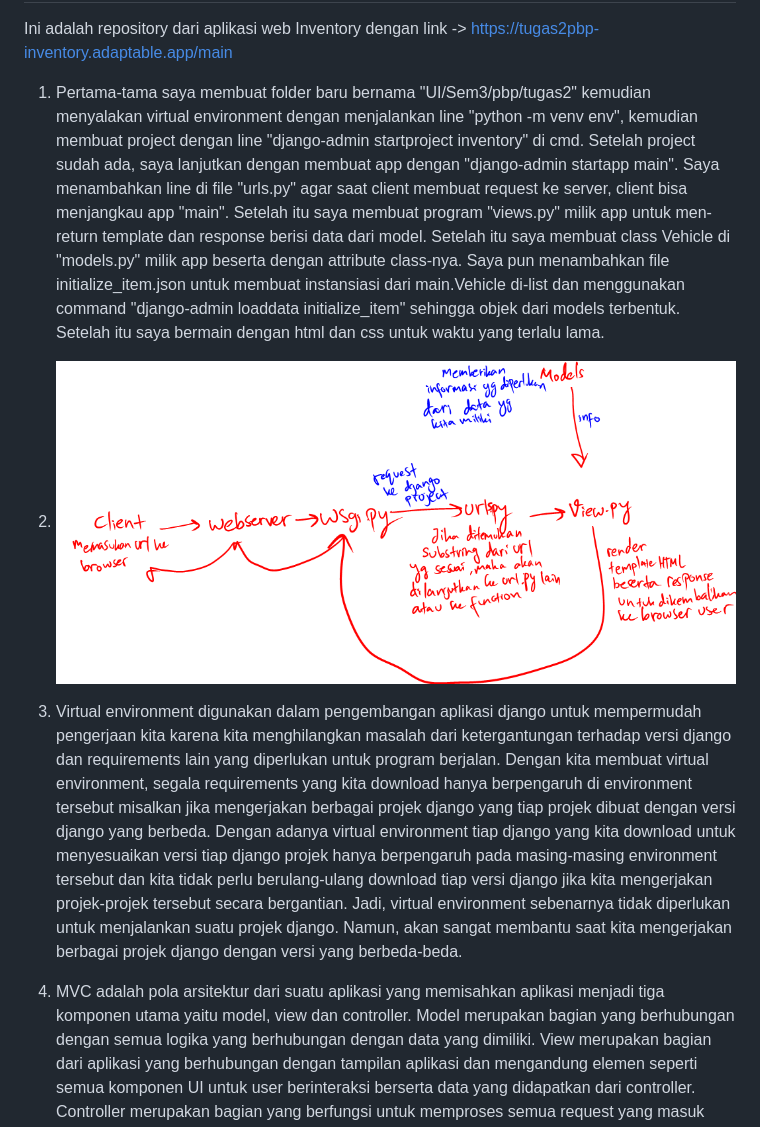
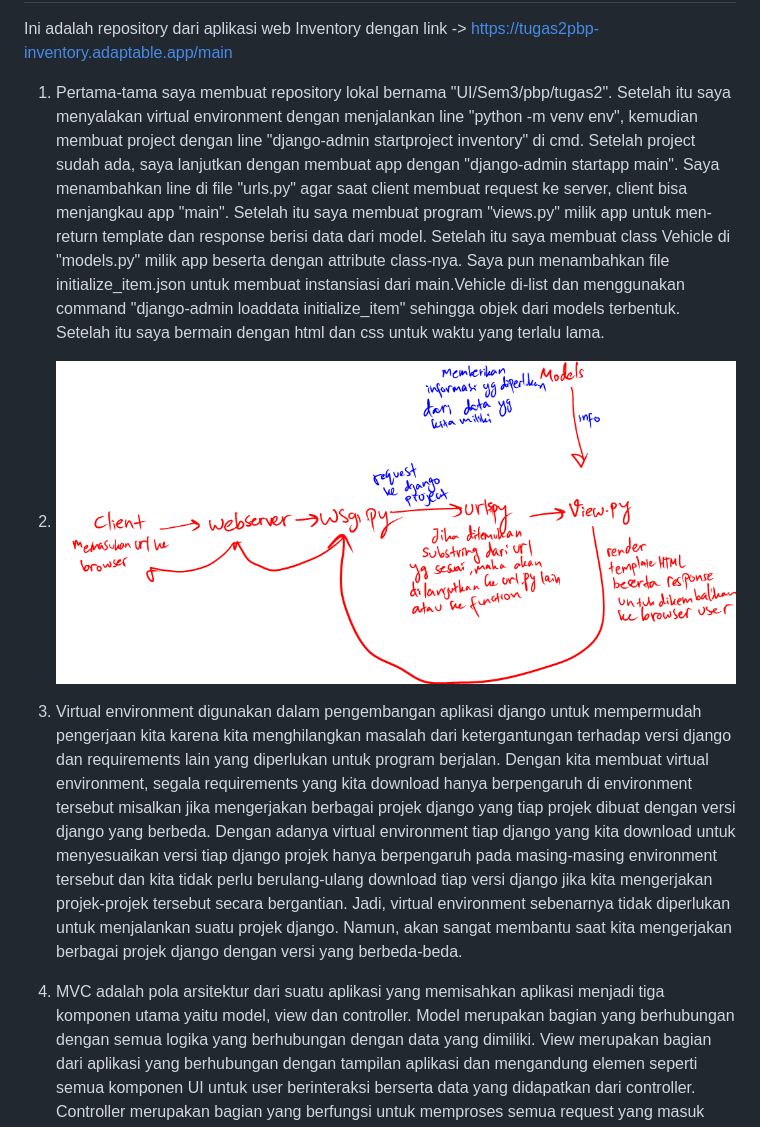
Before and after one commit to KenKomKom/inventory, a Markdown page: README.md, the part around the change. GitHub-like rendering.

```diff
--- a/README.md
+++ b/README.md
@@ -1,21 +1,22 @@
 inventory
 ---
 Ini adalah repository dari aplikasi web Inventory dengan link -> https://tugas2pbp-inventory.adaptable.app/main
-1. Pertama-tama saya membuat folder baru bernama "UI/Sem3/pbp/tugas2" kemudian menyalakan virtual environment dengan menjalankan line "python -m venv env", kemudian membuat project dengan line
+1. Pertama-tama saya membuat repository lokal bernama "UI/Sem3/pbp/tugas2".
+   Setelah itu saya menyalakan virtual environment dengan menjalankan line "python -m venv env", kemudian membuat project dengan line
    "django-admin startproject inventory" di cmd. Setelah project sudah ada, saya lanjutkan dengan membuat app dengan "django-admin startapp main". Saya menambahkan line di file "urls.py" agar saat
    client membuat request ke server, client bisa menjangkau app "main". Setelah itu saya membuat program "views.py" milik app untuk men-return template dan response berisi data dari model. Setelah itu
    saya membuat class Vehicle di "models.py" milik app beserta dengan attribute class-nya.
    Saya pun menambahkan file initialize_item.json untuk membuat instansiasi dari main.Vehicle di-list dan menggunakan command "django-admin loaddata initialize_item" sehingga objek dari models
    terbentuk.
    Setelah itu saya bermain dengan html dan css untuk waktu yang terlalu lama.
-2. ![Bagan Penjelasan request response](BaganTugas2.PNG)
-3. Virtual environment digunakan dalam pengembangan aplikasi django untuk mempermudah pengerjaan kita karena kita menghilangkan masalah dari ketergantungan terhadap versi django dan requirements lain
+3. ![Bagan Penjelasan request response](BaganTugas2.PNG)
+4. Virtual environment digunakan dalam pengembangan aplikasi django untuk mempermudah pengerjaan kita karena kita menghilangkan masalah dari ketergantungan terhadap versi django dan requirements lain
    yang diperlukan untuk program berjalan. Dengan kita membuat virtual environment, segala requirements yang kita download hanya berpengaruh di environment tersebut misalkan jika mengerjakan berbagai
    projek django yang tiap projek dibuat dengan versi django yang berbeda. Dengan adanya virtual environment tiap django yang kita download untuk menyesuaikan versi tiap django projek hanya
    berpengaruh pada masing-masing environment tersebut dan kita tidak perlu berulang-ulang download tiap versi django jika kita mengerjakan projek-projek tersebut secara bergantian. Jadi, virtual
    environment sebenarnya tidak diperlukan untuk menjalankan suatu projek django. Namun, akan sangat membantu saat kita mengerjakan berbagai projek django dengan versi yang berbeda-beda.
 
-4. MVC adalah pola arsitektur dari suatu aplikasi yang memisahkan aplikasi menjadi tiga komponen utama yaitu model, view dan controller.
+5. MVC adalah pola arsitektur dari suatu aplikasi yang memisahkan aplikasi menjadi tiga komponen utama yaitu model, view dan controller.
    Model merupakan bagian yang berhubungan dengan semua logika yang berhubungan dengan data yang dimiliki.
    View merupakan bagian dari aplikasi yang berhubungan dengan tampilan aplikasi dan mengandung elemen seperti semua komponen UI untuk user berinteraksi berserta data yang didapatkan dari controller.
    Controller merupakan bagian yang berfungsi untuk memproses semua request yang masuk serta memanipulasi data dari dan pada model dan mengatur tampilan view serta data yang akan digunakan pada view
```
